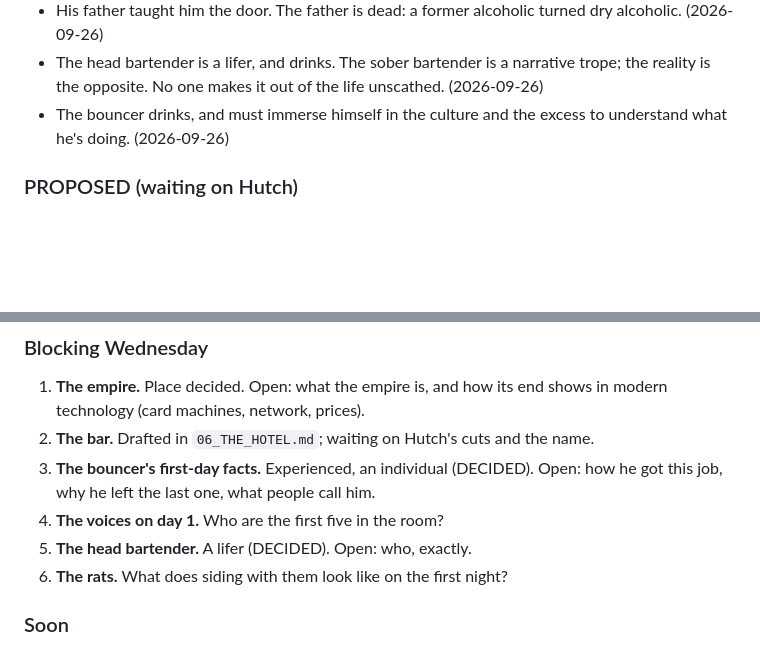
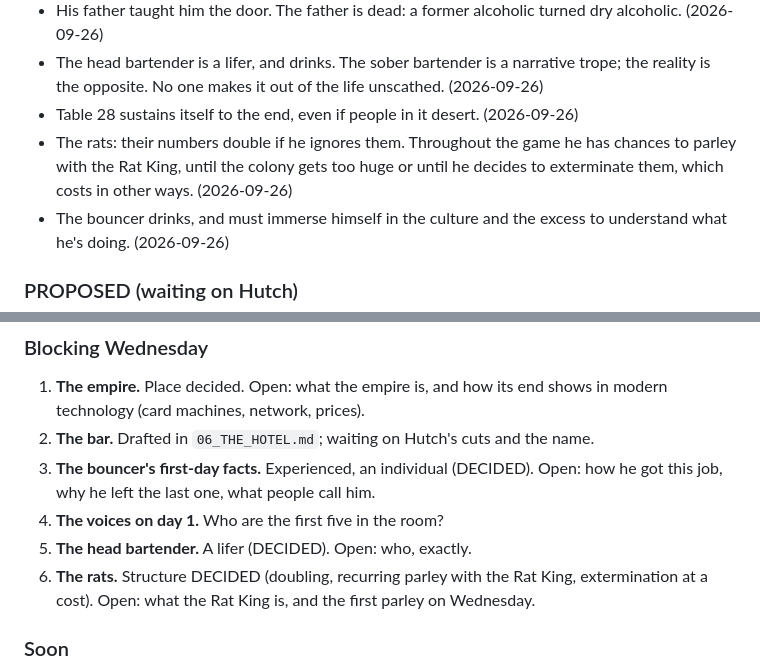
Before and after one commit to justinfaubert/the-bouncer, a Markdown page: bible/05_LOG.md, 2 parts joined by grey strips. Rendered like a GitHub page; blank space fills up the shorter version.

Commit message:
Log: table 28 endures; the rats and the Rat King
Co-Authored-By: Claude Opus 5.5 (1M context) <noreply@anthropic.com>
Claude-Session: https://claude.ai/code/session_019MEjUwepCSbeubT9UNTy6L

```diff
--- a/bible/05_LOG.md
+++ b/bible/05_LOG.md
@@ -37,6 +37,8 @@ Update this file at the end of every session: add a session entry, move items be
 - The bouncer is experienced at door work, but an individual rather than a type. (2026-09-26)
 - His father taught him the door. The father is dead: a former alcoholic turned dry alcoholic. (2026-09-26)
 - The head bartender is a lifer, and drinks. The sober bartender is a narrative trope; the reality is the opposite. No one makes it out of the life unscathed. (2026-09-26)
+- Table 28 sustains itself to the end, even if people in it desert. (2026-09-26)
+- The rats: their numbers double if he ignores them. Throughout the game he has chances to parley with the Rat King, until the colony gets too huge or until he decides to exterminate them, which costs in other ways. (2026-09-26)
 - The bouncer drinks, and must immerse himself in the culture and the excess to understand what he's doing. (2026-09-26)
 
 ### PROPOSED (waiting on Hutch)
@@ -75,7 +77,7 @@ Update this file at the end of every session: add a session entry, move items be
 3. **The bouncer's first-day facts.** Experienced, an individual (DECIDED). Open: how he got this job, why he left the last one, what people call him.
 4. **The voices on day 1.** Who are the first five in the room?
 5. **The head bartender.** A lifer (DECIDED). Open: who, exactly.
-6. **The rats.** What does siding with them look like on the first night?
+6. **The rats.** Structure DECIDED (doubling, recurring parley with the Rat King, extermination at a cost). Open: what the Rat King is, and the first parley on Wednesday.
 
 ### Soon
 
```
Also changed, not shown: bible/03_WORLD.md (+2 -2 lines).
